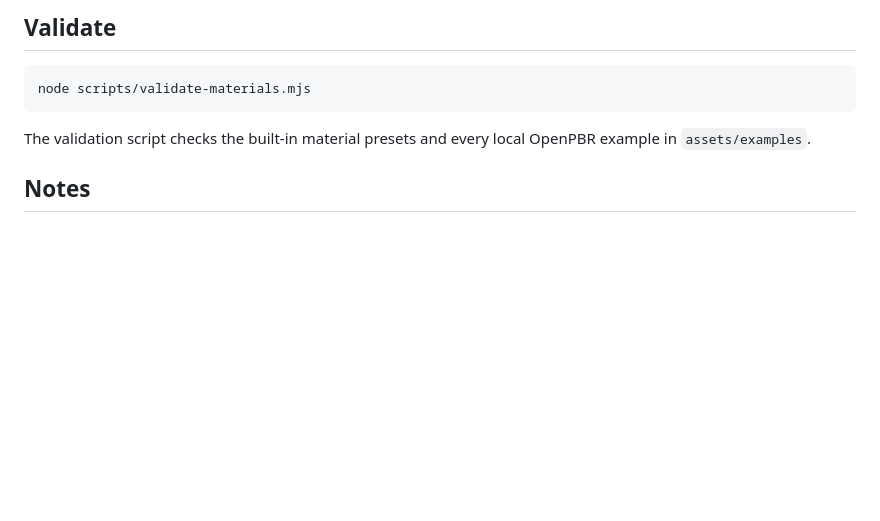
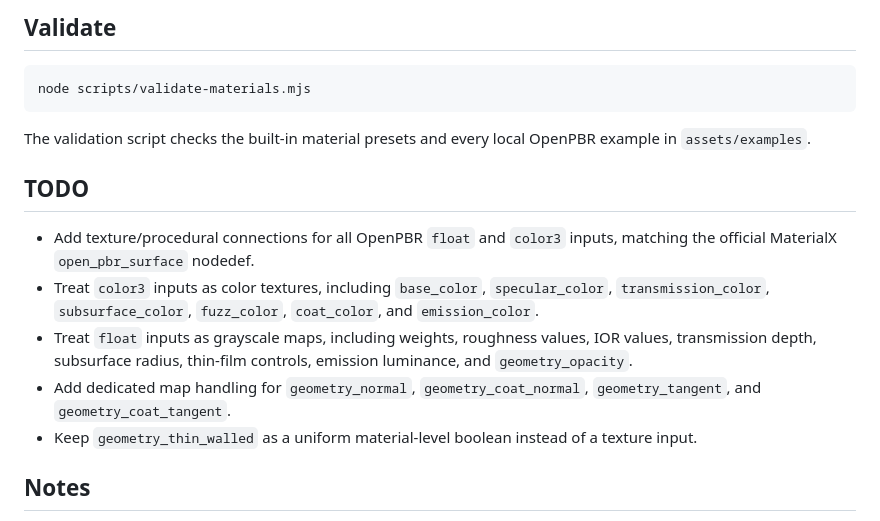
Before and after one commit to tflsguoyu/OpenPBR-Material-Lab, a Markdown page: README.md, the part around the change. GitHub-like rendering; blank space fills up the shorter version.

Commit message:
Document texture connection TODOs

```diff
--- a/README.md
+++ b/README.md
@@ -109,6 +109,14 @@ node scripts/validate-materials.mjs
 
 The validation script checks the built-in material presets and every local OpenPBR example in `assets/examples`.
 
+## TODO
+
+- Add texture/procedural connections for all OpenPBR `float` and `color3` inputs, matching the official MaterialX `open_pbr_surface` nodedef.
+- Treat `color3` inputs as color textures, including `base_color`, `specular_color`, `transmission_color`, `subsurface_color`, `fuzz_color`, `coat_color`, and `emission_color`.
+- Treat `float` inputs as grayscale maps, including weights, roughness values, IOR values, transmission depth, subsurface radius, thin-film controls, emission luminance, and `geometry_opacity`.
+- Add dedicated map handling for `geometry_normal`, `geometry_coat_normal`, `geometry_tangent`, and `geometry_coat_tangent`.
+- Keep `geometry_thin_walled` as a uniform material-level boolean instead of a texture input.
+
 ## Notes
 
 - The natural-language generator is currently deterministic local prototype logic.
```
